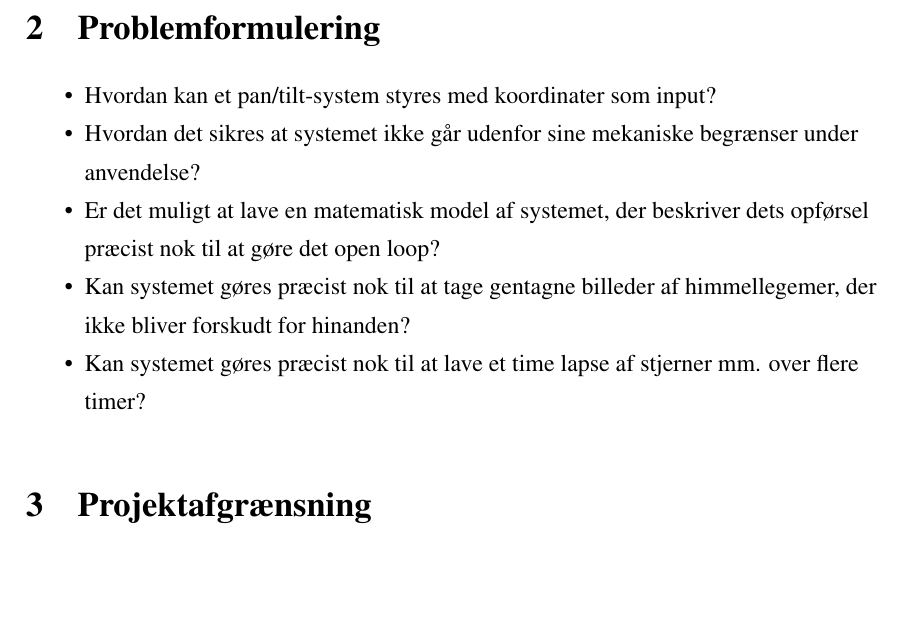
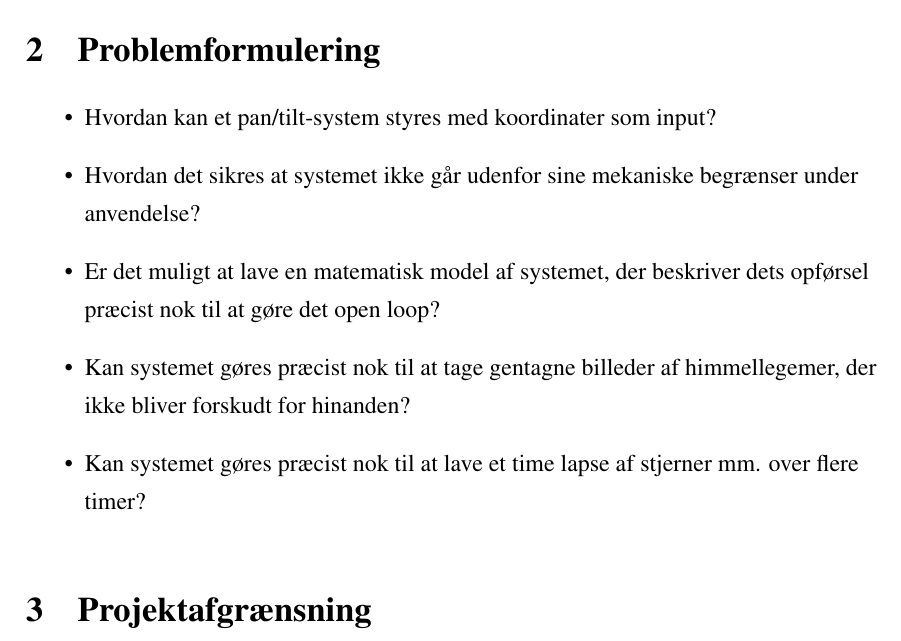
Before and after one commit to ninkaninus/4.SemesterProject, a LaTeX document (Documents/Rapport/Master.tex, which reads Documents/Rapport/Sections/Problemformulering.tex): part of page 5 of 10, cut so that both start at the same text, the shorter picture padded with empty space. Compiled offline with pdfLaTeX.

Commit message:
minor details

```diff
--- a/Documents/Rapport/Sections/Problemformulering.tex
+++ b/Documents/Rapport/Sections/Problemformulering.tex
@@ -2,6 +1,6 @@
 \section{Problemformulering}
 
-\begin{itemize}[noitemsep]
+\begin{itemize}
 	\item	Hvordan kan et pan/tilt-system styres med koordinater som input?
 	\item	Hvordan det sikres at systemet ikke går udenfor sine mekaniske begrænser under anvendelse?
 	\item 	Er det muligt at lave en matematisk model af systemet, der beskriver dets opførsel præcist nok til at gøre det open loop?
```
Also changed, not shown: Documents/Rapport/Sections/Kravspecifikation.tex (+0 -1 lines), Documents/Rapport/Setup/PageInclude.tex (+1 -1 lines), Documents/Rapport/Sections/Problemformulering.tex (1 more changed lines).
